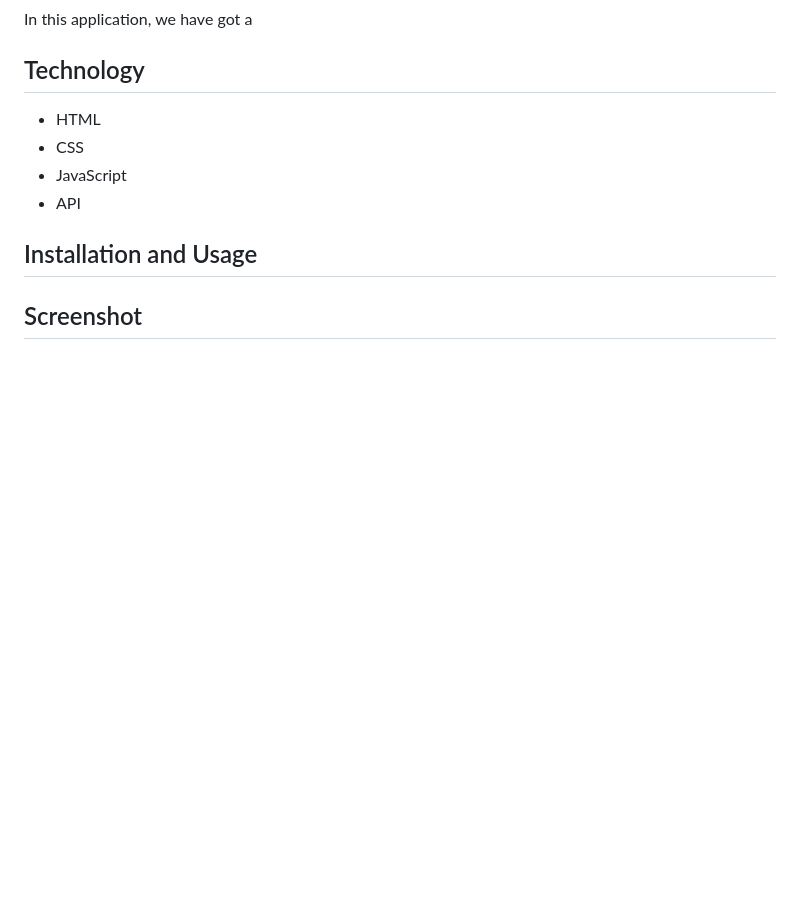
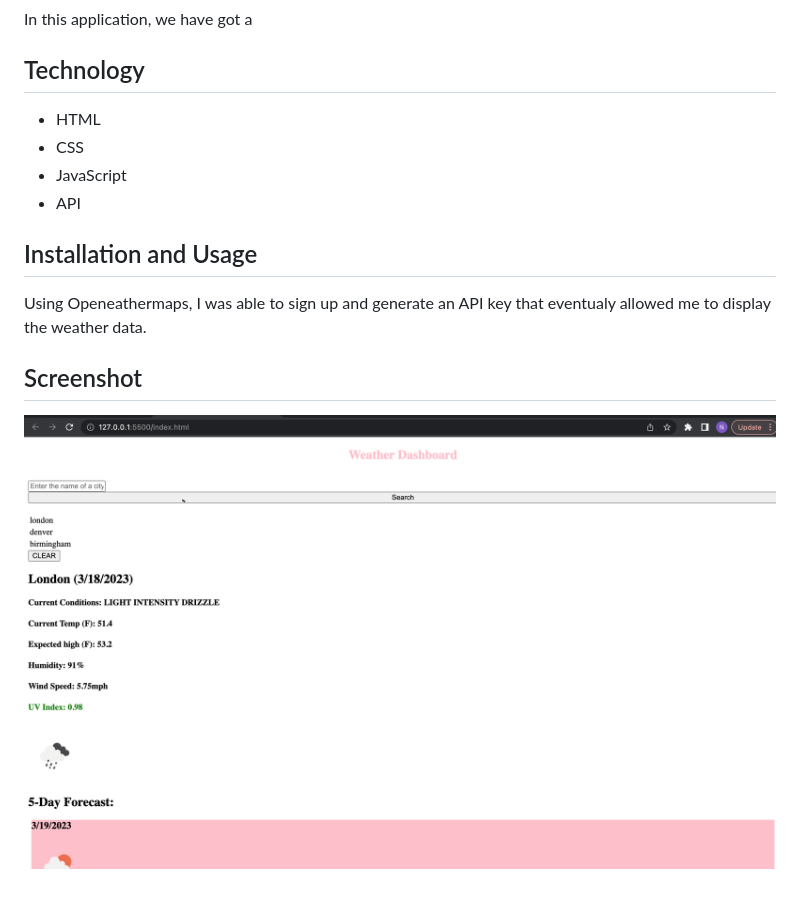
Before and after one commit to NazKena/Weather-Dashboard, a Markdown page: README.md, the part around the change. GitHub-like rendering; pictures changed too: images/Screenshot 2023-03-18 at 11.25.53.png (added); blank space fills up the shorter version.

Commit message:
readme.md completed

```diff
--- a/README.md
+++ b/README.md
@@ -19,8 +19,10 @@ In this application, we have got a
 - API
 
 
-
 ## Installation and Usage
 
+Using Openeathermaps, I was able to sign up and generate an API key that eventualy allowed me to display the weather data.
 
 ## Screenshot
+
+![Image](./images/Screenshot%202023-03-18%20at%2011.25.53.png)
```
Also changed, not shown: 2 other files.
